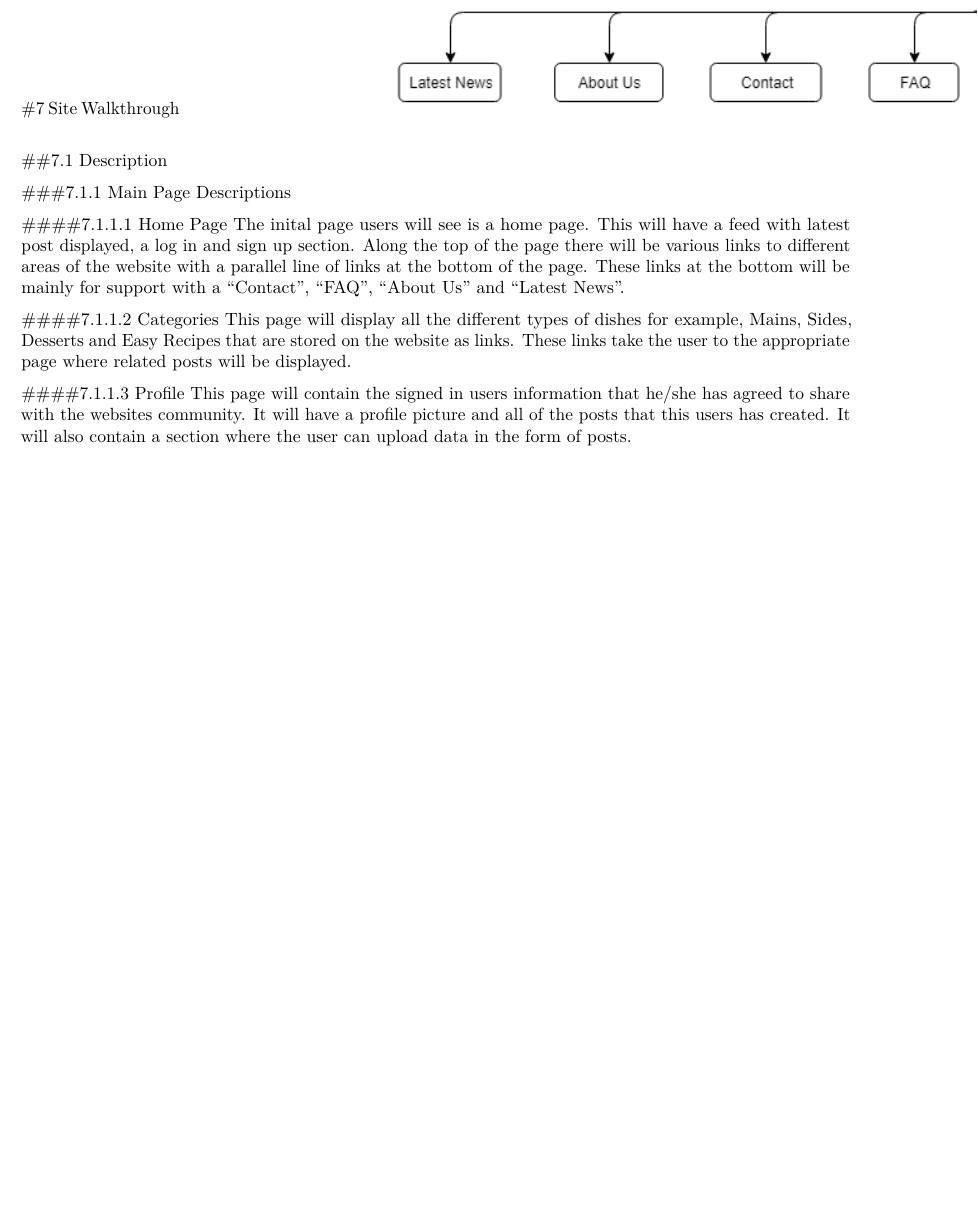
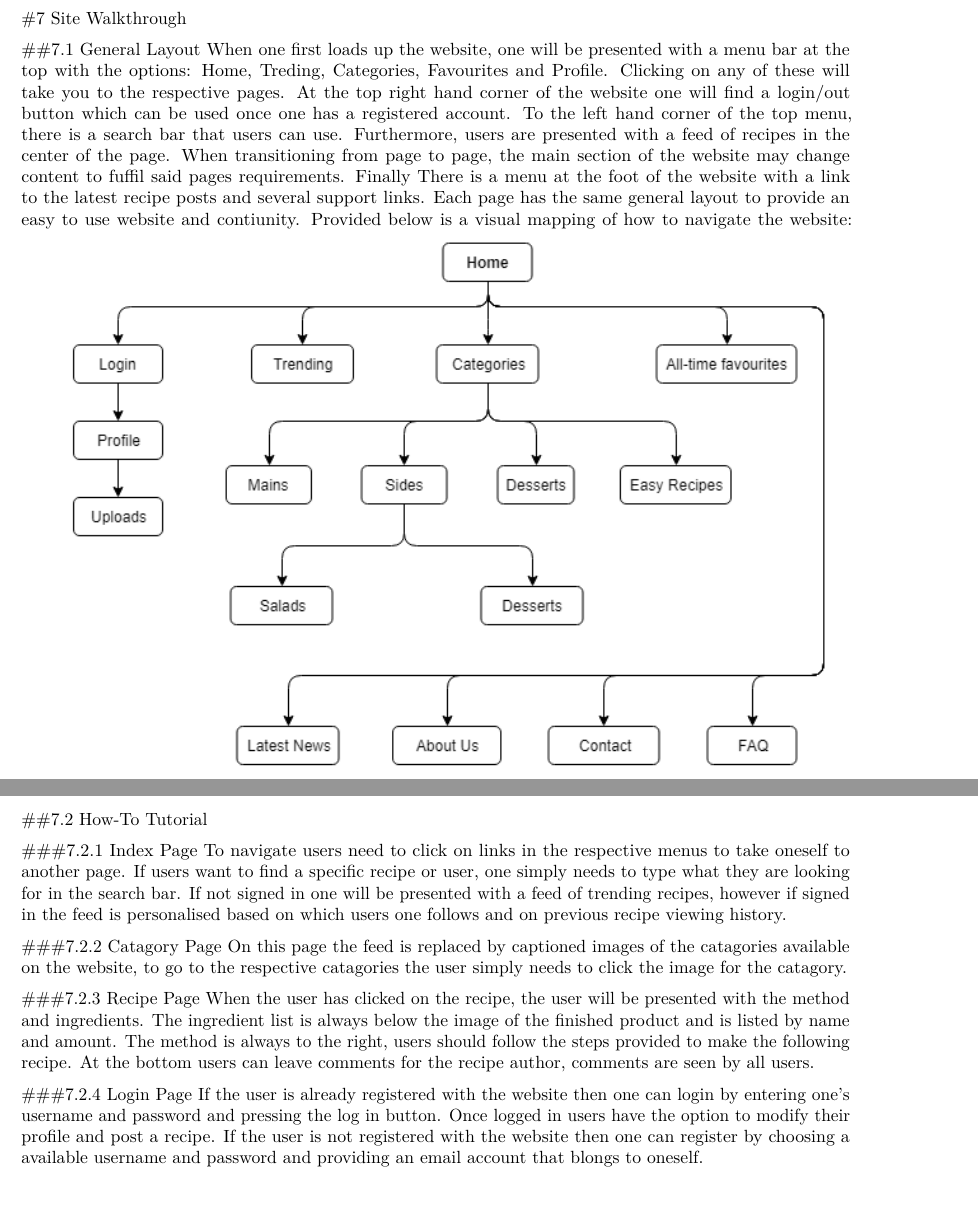
Before and after one commit to Andrew-Ritchie/django_group_project, an R Markdown document (ProjectSpecifications.rmd): part of page 11 of 11 before the commit and two parts of pages 12 and 13 of 13 after it, the two joined at a grey line, cut so that both start at the same text, the shorter picture padded with empty space. Rendered offline with R 4.5, knitr and Pandoc, then LaTeX, with nearby package versions.

Commit message:
Completed Walkthrough

```diff
--- a/ProjectSpecifications.rmd
+++ b/ProjectSpecifications.rmd
@@ -60,14 +63,18 @@ We will use a version control system to collabrate, the specific tools being git
+##7.1 General Layout
+When one first loads up the website, one will be presented with a menu bar at the top with the options: Home, Treding, Categories, Favourites and Profile. Clicking on any of these will take you to the respective pages. At the top right hand corner of the website one will find a login/out button which can be used once one has a registered account. To the left hand corner of the top menu, there is a search bar that users can use. Furthermore, users are presented with a feed of recipes in the center of the page. When transitioning from page to page, the main section of the website may change content to fuffil said pages requirements. Finally There is a menu at the foot of the website with a link to the latest recipe posts and several support links. Each page has the same general layout to provide an easy to use website and contiunity. Provided below is a visual mapping of how to navigate the website:
+![](img/chart1.png)\ \newpage
 
 
-##7.1 Description
+##7.2 How-To Tutorial
 
-###7.1.1 Main Page Descriptions
+###7.2.1 Index Page
+To navigate users need to click on links in the respective menus to take oneself to another page. If users want to find a specific recipe or user, one simply needs to type what they are looking for in the search bar. If not signed in one will be presented with a feed of trending recipes, however if signed in the feed is personalised based on which users one follows and on previous recipe viewing history.
 
-####7.1.1.1 Home Page
-The inital page users will see is a home page. This will have a feed with latest post displayed, a log in and sign up section. Along the top of the page there will be various links to different areas of the website with a parallel line of links at the bottom of the page. These links at the bottom will be mainly for support with a "Contact", "FAQ", "About Us" and "Latest News".
+###7.2.2 Catagory Page
+On this page the feed is replaced by captioned images of the catagories available on the website, to go to the respective catagories the user simply needs to click the image for the catagory.
 
-####7.1.1.2 Categories
-This page will display all the different types of dishes for example, Mains, Sides, Desserts and Easy Recipes that are stored on the website as links. These links take the user to the appropriate page where related posts will be displayed.
+###7.2.3 Recipe Page
+When the user has clicked on the recipe, the user will be presented with the method and ingredients. The ingredient list is always below the image of the finished product and is listed by name and amount. The method is always to the right, users should follow the steps provided to make the following recipe. At the bottom users can leave comments for the recipe author, comments are seen by all users.
 
-####7.1.1.3 Profile
-This page will contain the signed in users information that he/she has agreed to share with the websites community. It will have a profile picture and all of the posts that this users has created. It will also contain a section where the user can upload data in the form of posts.
+###7.2.4 Login Page
+If the user is already registered with the website then one can login by entering one's username and password and pressing the log in button. Once logged in users have the option to modify their profile and post a recipe. If the user is not registered with the website then one can register by choosing a available username and password and providing an email account that blongs to oneself.
```
Also changed, not shown: ProjectSpecifications.rmd (11 more changed lines), 1 other file.
